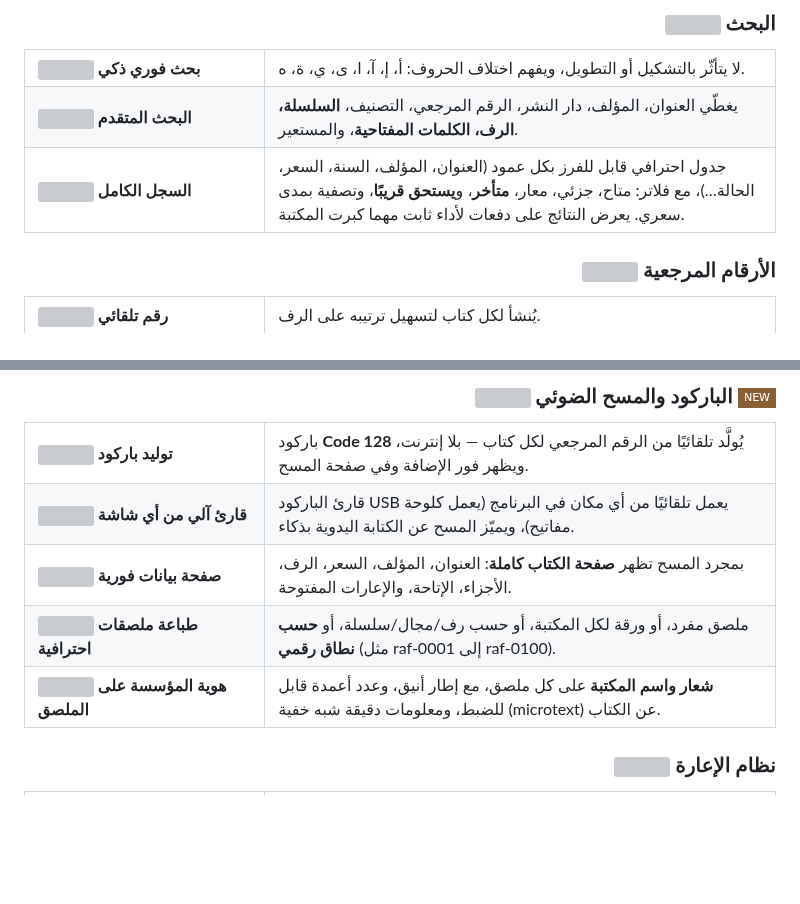
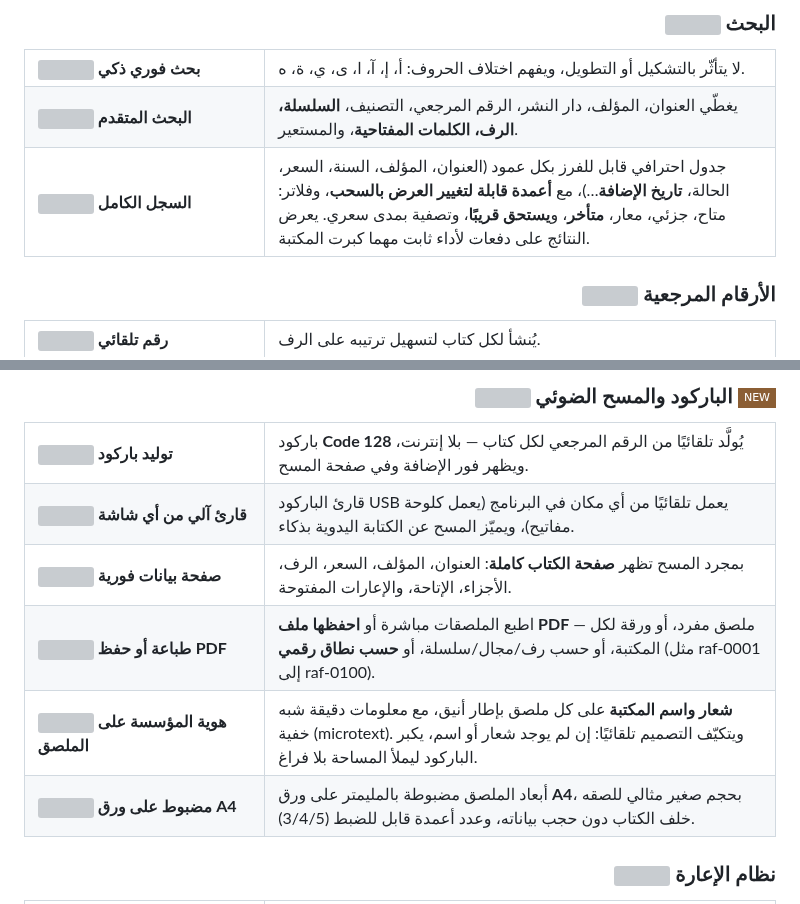
Before and after one commit to Hzifa33/raff, a Markdown page: README.md, 2 parts joined by grey strips. Rendered like a GitHub page; badges without logos; blank space fills up the shorter version; grey boxes are pictures that could not be loaded.

```diff
--- a/README.md
+++ b/README.md
@@ -98,7 +114,7 @@
 <table>
 <tr><td width="32%" valign="middle"><img src="https://icongr.am/feather/zap.svg?size=96&color=b0894b" width="30" align="absmiddle" alt=""> <b>بحث فوري ذكي</b></td><td valign="middle">لا يتأثّر بالتشكيل أو التطويل، ويفهم اختلاف الحروف: أ، إ، آ، ا، ى، ي، ة، ه.</td></tr>
 <tr><td width="32%" valign="middle"><img src="https://icongr.am/feather/target.svg?size=96&color=b0894b" width="30" align="absmiddle" alt=""> <b>البحث المتقدم</b></td><td valign="middle">يغطّي العنوان، المؤلف، دار النشر، الرقم المرجعي، التصنيف، <b>السلسلة، الرف، الكلمات المفتاحية</b>، والمستعير.</td></tr>
-<tr><td width="32%" valign="middle"><img src="https://icongr.am/feather/grid.svg?size=96&color=b0894b" width="30" align="absmiddle" alt=""> <b>السجل الكامل</b></td><td valign="middle">جدول احترافي قابل للفرز بكل عمود (العنوان، المؤلف، السنة، السعر، الحالة…)، مع فلاتر: متاح، جزئي، معار، <b>متأخر</b>، و<b>يستحق قريبًا</b>، وتصفية بمدى سعري. يعرض النتائج على دفعات لأداء ثابت مهما كبرت المكتبة.</td></tr>
+<tr><td width="32%" valign="middle"><img src="https://icongr.am/feather/grid.svg?size=96&color=b0894b" width="30" align="absmiddle" alt=""> <b>السجل الكامل</b></td><td valign="middle">جدول احترافي قابل للفرز بكل عمود (العنوان، المؤلف، السنة، السعر، الحالة، <b>تاريخ الإضافة</b>…)، مع <b>أعمدة قابلة لتغيير العرض بالسحب</b>، وفلاتر: متاح، جزئي، معار، <b>متأخر</b>، و<b>يستحق قريبًا</b>، وتصفية بمدى سعري. يعرض النتائج على دفعات لأداء ثابت مهما كبرت المكتبة.</td></tr>
 </table>
 
 ### <img src="https://icongr.am/feather/bookmark.svg?size=54&color=b0894b" width="18" align="center" alt=""> الأرقام المرجعية
@@ -114,8 +130,9 @@
 <tr><td width="32%" valign="middle"><img src="https://icongr.am/feather/bar-chart.svg?size=96&color=b0894b" width="30" align="absmiddle" alt=""> <b>توليد باركود</b></td><td valign="middle">باركود <b>Code 128</b> يُولَّد تلقائيًا من الرقم المرجعي لكل كتاب — بلا إنترنت، ويظهر فور الإضافة وفي صفحة المسح.</td></tr>
 <tr><td width="32%" valign="middle"><img src="https://icongr.am/feather/maximize.svg?size=96&color=b0894b" width="30" align="absmiddle" alt=""> <b>قارئ آلي من أي شاشة</b></td><td valign="middle">قارئ الباركود USB يعمل تلقائيًا من أي مكان في البرنامج (يعمل كلوحة مفاتيح)، ويميّز المسح عن الكتابة اليدوية بذكاء.</td></tr>
 <tr><td width="32%" valign="middle"><img src="https://icongr.am/feather/file-text.svg?size=96&color=b0894b" width="30" align="absmiddle" alt=""> <b>صفحة بيانات فورية</b></td><td valign="middle">بمجرد المسح تظهر <b>صفحة الكتاب كاملة</b>: العنوان، المؤلف، السعر، الرف، الأجزاء، الإتاحة، والإعارات المفتوحة.</td></tr>
-<tr><td width="32%" valign="middle"><img src="https://icongr.am/feather/printer.svg?size=96&color=b0894b" width="30" align="absmiddle" alt=""> <b>طباعة ملصقات احترافية</b></td><td valign="middle">ملصق مفرد، أو ورقة لكل المكتبة، أو حسب رف/مجال/سلسلة، أو <b>حسب نطاق رقمي</b> (مثل raf-0001 إلى raf-0100).</td></tr>
-<tr><td width="32%" valign="middle"><img src="https://icongr.am/feather/award.svg?size=96&color=b0894b" width="30" align="absmiddle" alt=""> <b>هوية المؤسسة على الملصق</b></td><td valign="middle"><b>شعار واسم المكتبة</b> على كل ملصق، مع إطار أنيق، وعدد أعمدة قابل للضبط، ومعلومات دقيقة شبه خفية (microtext) عن الكتاب.</td></tr>
+<tr><td width="32%" valign="middle"><img src="https://icongr.am/feather/printer.svg?size=96&color=b0894b" width="30" align="absmiddle" alt=""> <b>طباعة أو حفظ PDF</b></td><td valign="middle">اطبع الملصقات مباشرة أو <b>احفظها ملف PDF</b> — ملصق مفرد، أو ورقة لكل المكتبة، أو حسب رف/مجال/سلسلة، أو <b>حسب نطاق رقمي</b> (مثل raf-0001 إلى raf-0100).</td></tr>
+<tr><td width="32%" valign="middle"><img src="https://icongr.am/feather/award.svg?size=96&color=b0894b" width="30" align="absmiddle" alt=""> <b>هوية المؤسسة على الملصق</b></td><td valign="middle"><b>شعار واسم المكتبة</b> على كل ملصق بإطار أنيق، مع معلومات دقيقة شبه خفية (microtext). ويتكيّف التصميم تلقائيًا: إن لم يوجد شعار أو اسم، يكبر الباركود ليملأ المساحة بلا فراغ.</td></tr>
+<tr><td width="32%" valign="middle"><img src="https://icongr.am/feather/layout.svg?size=96&color=b0894b" width="30" align="absmiddle" alt=""> <b>مضبوط على ورق A4</b></td><td valign="middle">أبعاد الملصق مضبوطة بالمليمتر على ورق <b>A4</b>، بحجم صغير مثالي للصقه خلف الكتاب دون حجب بياناته، وعدد أعمدة قابل للضبط (3/4/5).</td></tr>
 </table>
 
 ### <img src="https://icongr.am/feather/repeat.svg?size=54&color=b0894b" width="18" align="center" alt=""> نظام الإعارة
```
Also changed, not shown: other parts of README.md (+25 -11 lines).
